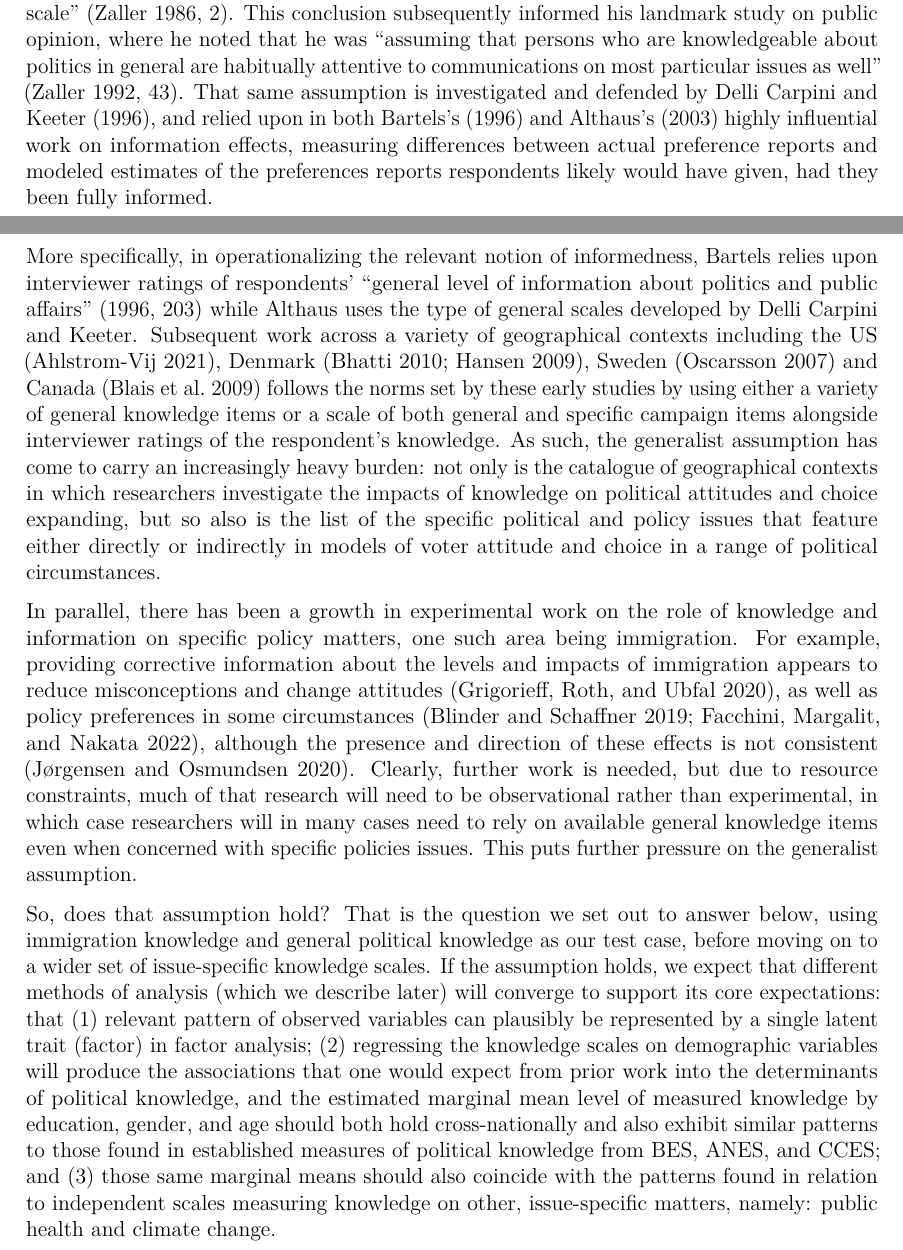
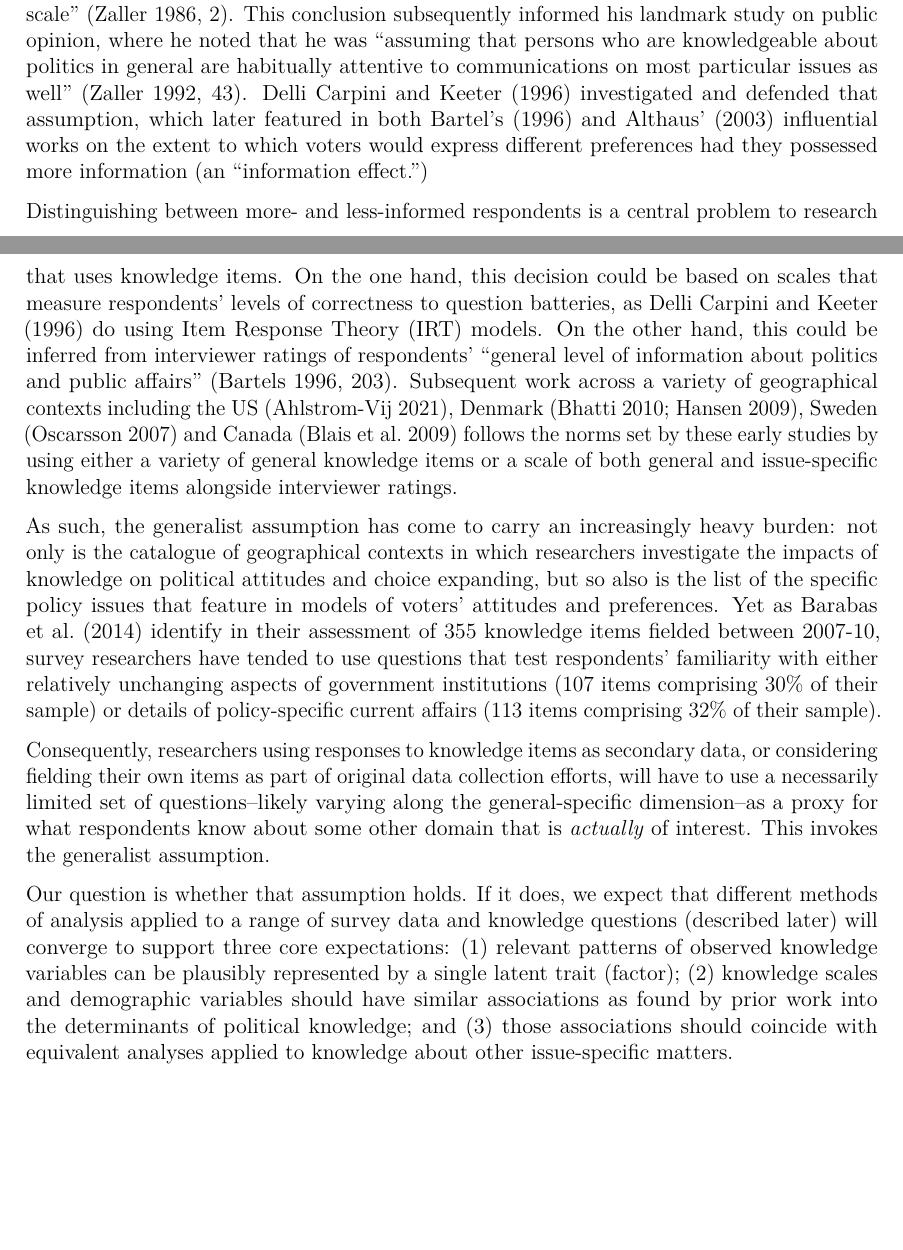
Before and after one commit to ahlstromvij/REMINDER_project, an R Markdown document (markdown/manuscript/Revisiting the Measurement and Dimensionality of Political Knowledge: Evidence from Seven European Countries.Rmd): two parts of pages 2 and 3 of 13 before the commit and two parts of pages 2 and 3 of 12 after it, joined at a grey line, cut so that both start at the same text, the shorter picture padded with empty space. Rendered offline with R 4.5, knitr and Pandoc, then LaTeX, with nearby package versions; drawn as R Markdown's standard PDF in place of the format the file asks for; some code elsewhere in the file could not run offline.

Commit message:
Revised theory section

```diff
--- a/markdown/manuscript/Revisiting the Measurement and Dimensionality of Political Knowledge: Evidence from Seven European Countries.Rmd
+++ b/markdown/manuscript/Revisiting the Measurement and Dimensionality of Political Knowledge: Evidence from Seven European Countries.Rmd
@@ -71,13 +71,15 @@ In response, we present convergent evidence that stress-tests the generalist ass
 
 # The Generalist Assumption about Political Knowledge
 
-The generalist assumption can be traced back at least to John Zaller's analysis of information items in the 1985 National Election Study Pilot, where he argued that "political information is a relatively general trait that can be effectively measured with a general-purpose information scale" (Zaller 1986, 2). This conclusion subsequently informed his landmark study on public opinion, where he noted that he was "assuming that persons who are knowledgeable about politics in general are habitually attentive to communications on most particular issues as well" (Zaller 1992, 43). That same assumption is investigated and defended by Delli Carpini and Keeter (1996), and relied upon in both Bartels's (1996) and Althaus's (2003) highly influential work on information effects, measuring differences between actual preference reports and modeled estimates of the preferences reports respondents likely would have given, had they been fully informed.
+The generalist assumption can be traced back at least to John Zaller's analysis of information items in the 1985 National Election Study Pilot, where he argued that "political information is a relatively general trait that can be effectively measured with a general-purpose information scale" (Zaller 1986, 2). This conclusion subsequently informed his landmark study on public opinion, where he noted that he was "assuming that persons who are knowledgeable about politics in general are habitually attentive to communications on most particular issues as well" (Zaller 1992, 43). Delli Carpini and Keeter (1996) investigated and defended that assumption, which later featured in both Bartel's (1996) and Althaus' (2003) influential works on the extent to which voters would express different preferences had they possessed more information (an "information effect.")
 
-More specifically, in operationalizing the relevant notion of informedness, Bartels relies upon interviewer ratings of respondents' "general level of information about politics and public affairs" (1996, 203) while Althaus uses the type of general scales developed by Delli Carpini and Keeter. Subsequent work across a variety of geographical contexts including the US (Ahlstrom-Vij 2021), Denmark (Bhatti 2010; Hansen 2009), Sweden (Oscarsson 2007) and Canada (Blais et al. 2009) follows the norms set by these early studies by using either a variety of general knowledge items or a scale of both general and specific campaign items alongside interviewer ratings of the respondent's knowledge. As such, the generalist assumption has come to carry an increasingly heavy burden: not only is the catalogue of geographical contexts in which researchers investigate the impacts of knowledge on political attitudes and choice expanding, but so also is the list of the specific political and policy issues that feature either directly or indirectly in models of voter attitude and choice in a range of political circumstances.
+Distinguishing between more- and less-informed respondents is a central problem to research that uses knowledge items. On the one hand, this decision could be based on scales that measure respondents' levels of correctness to question batteries, as Delli Carpini and Keeter (1996) do using Item Response Theory (IRT) models. On the other hand, this could be inferred from interviewer ratings of respondents' "general level of information about politics and public affairs" (Bartels 1996, 203). Subsequent work across a variety of geographical contexts including the US (Ahlstrom-Vij 2021), Denmark (Bhatti 2010; Hansen 2009), Sweden (Oscarsson 2007) and Canada (Blais et al. 2009) follows the norms set by these early studies by using either a variety of general knowledge items or a scale of both general and issue-specific knowledge items alongside interviewer ratings.
 
-In parallel, there has been a growth in experimental work on the role of knowledge and information on specific policy matters, one such area being immigration. For example, providing corrective information about the levels and impacts of immigration appears to reduce misconceptions and change attitudes (Grigorieff, Roth, and Ubfal 2020), as well as policy preferences in some circumstances (Blinder and Schaffner 2019; Facchini, Margalit, and Nakata 2022), although the presence and direction of these effects is not consistent (Jørgensen and Osmundsen 2020). Clearly, further work is needed, but due to resource constraints, much of that research will need to be observational rather than experimental, in which case researchers will in many cases need to rely on available general knowledge items even when concerned with specific policies issues. This puts further pressure on the generalist assumption.
+As such, the generalist assumption has come to carry an increasingly heavy burden: not only is the catalogue of geographical contexts in which researchers investigate the impacts of knowledge on political attitudes and choice expanding, but so also is the list of the specific policy issues that feature in models of voters' attitudes and preferences. Yet as Barabas et al. (2014) identify in their assessment of 355 knowledge items fielded between 2007-10, survey researchers have tended to use questions that test respondents' familiarity with either relatively unchanging aspects of government institutions (107 items comprising 30% of their sample) or details of policy-specific current affairs (113 items comprising 32% of their sample).
 
-So, does that assumption hold? That is the question we set out to answer below, using immigration knowledge and general political knowledge as our test case, before moving on to a wider set of issue-specific knowledge scales. If the assumption holds, we expect that different methods of analysis (which we describe later) will converge to support its core expectations: that (1) relevant pattern of observed variables can plausibly be represented by a single latent trait (factor) in factor analysis; (2) regressing the knowledge scales on demographic variables will produce the associations that one would expect from prior work into the determinants of political knowledge, and the estimated marginal mean level of measured knowledge by education, gender, and age should both hold cross-nationally and also exhibit similar patterns to those found in established measures of political knowledge from BES, ANES, and CCES; and (3) those same marginal means should also coincide with the patterns found in relation to independent scales measuring knowledge on other, issue-specific matters, namely: public health and climate change.
+Consequently, researchers using responses to knowledge items as secondary data, or considering fielding their own items as part of original data collection efforts, will have to use a necessarily limited set of questions--likely varying along the general-specific dimension--as a proxy for what respondents know about some other domain that is *actually* of interest. This invokes the generalist assumption.
+
+Our question is whether that assumption holds. If it does, we expect that different methods of analysis applied to a range of survey data and knowledge questions (described later) will converge to support three core expectations: (1) relevant patterns of observed knowledge variables can be plausibly represented by a single latent trait (factor); (2) knowledge scales and demographic variables should have similar associations as found by prior work into the determinants of political knowledge; and (3) those associations should coincide with equivalent analyses applied to knowledge about other issue-specific matters.
 
 # Methods and Data
 
```
Also changed, not shown: markdown/manuscript/Revisiting-the-Measurement-and-Dimensionality-of-Political-Knowledge--Evidence-from-Seven-European-Countries.pdf.
